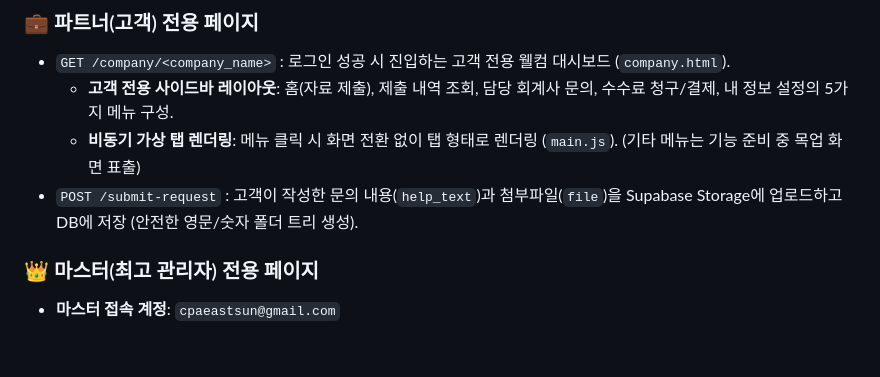
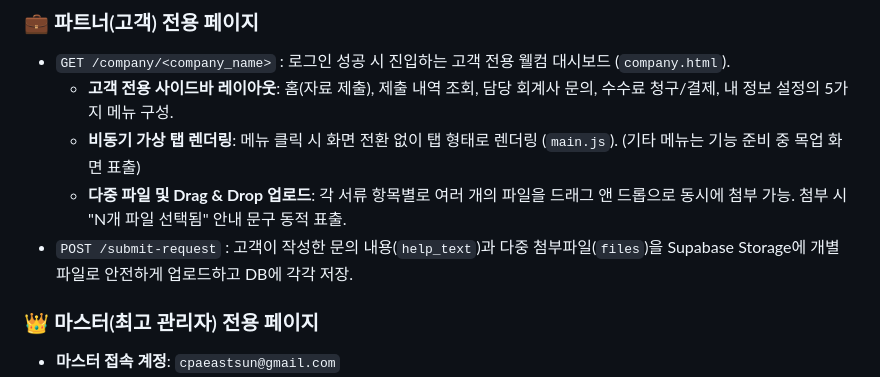
Before and after one commit to Bright-Sunny-Kim/landing_page, a Markdown page: project_master.md, the part around the change. GitHub-like rendering; blank space fills up the shorter version.

```diff
--- a/project_master.md
+++ b/project_master.md
@@ -30,7 +30,8 @@
 - `GET /company/<company_name>` : 로그인 성공 시 진입하는 고객 전용 웰컴 대시보드 (`company.html`).
   - **고객 전용 사이드바 레이아웃**: 홈(자료 제출), 제출 내역 조회, 담당 회계사 문의, 수수료 청구/결제, 내 정보 설정의 5가지 메뉴 구성.
   - **비동기 가상 탭 렌더링**: 메뉴 클릭 시 화면 전환 없이 탭 형태로 렌더링 (`main.js`). (기타 메뉴는 기능 준비 중 목업 화면 표출)
-- `POST /submit-request` : 고객이 작성한 문의 내용(`help_text`)과 첨부파일(`file`)을 Supabase Storage에 업로드하고 DB에 저장 (안전한 영문/숫자 폴더 트리 생성).
+  - **다중 파일 및 Drag & Drop 업로드**: 각 서류 항목별로 여러 개의 파일을 드래그 앤 드롭으로 동시에 첨부 가능. 첨부 시 "N개 파일 선택됨" 안내 문구 동적 표출.
+- `POST /submit-request` : 고객이 작성한 문의 내용(`help_text`)과 다중 첨부파일(`files`)을 Supabase Storage에 개별 파일로 안전하게 업로드하고 DB에 각각 저장.
 
 ### 👑 마스터(최고 관리자) 전용 페이지
 - **마스터 접속 계정**: `cpaeastsun@gmail.com`
```
Also changed, not shown: css_master.md (+2 -1 lines).
